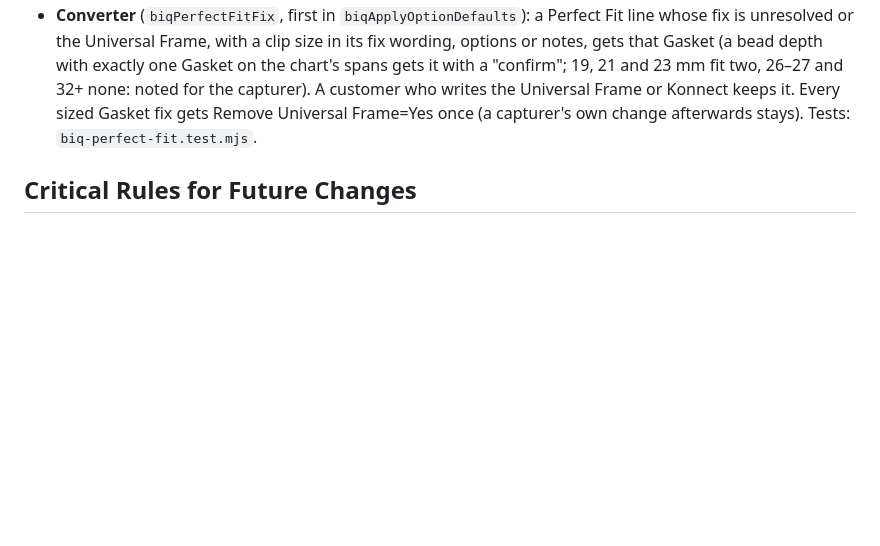
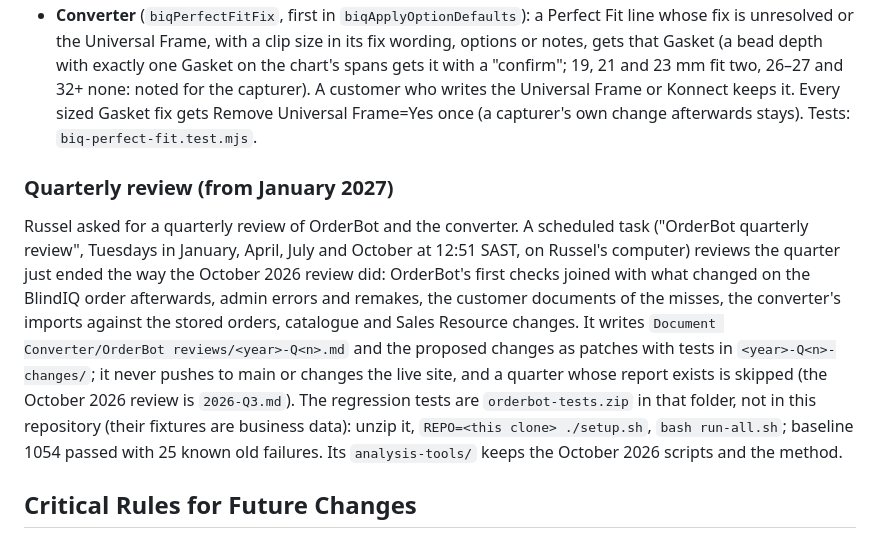
Before and after one commit to RussedyBussedy/OrderBot, a Markdown page: CLAUDE.md, the part around one of its changes. Rendered like a GitHub page; blank space fills up the shorter version.

```diff
--- a/CLAUDE.md
+++ b/CLAUDE.md
@@ -147,4 +147,8 @@ A Perfect Fit blind sits in its own frame, clipped into the window's beading on
 - **Converter** (`biqPerfectFitFix`, first in `biqApplyOptionDefaults`): a Perfect Fit line whose fix is unresolved or the Universal Frame, with a clip size in its fix wording, options or notes, gets that Gasket (a bead depth with exactly one Gasket on the chart's spans gets it with a "confirm"; 19, 21 and 23 mm fit two, 26–27 and 32+ none: noted for the capturer). A customer who writes the Universal Frame or Konnect keeps it. Every sized Gasket fix gets Remove Universal Frame=Yes once (a capturer's own change afterwards stays). Tests: `biq-perfect-fit.test.mjs`.
+
+### Quarterly review (from January 2027)
+
+Russel asked for a quarterly review of OrderBot and the converter. A scheduled task ("OrderBot quarterly review", Tuesdays in January, April, July and October at 12:51 SAST, on Russel's computer) reviews the quarter just ended the way the October 2026 review did: OrderBot's first checks joined with what changed on the BlindIQ order afterwards, admin errors and remakes, the customer documents of the misses, the converter's imports against the stored orders, catalogue and Sales Resource changes. It writes `Document Converter/OrderBot reviews/<year>-Q<n>.md` and the proposed changes as patches with tests in `<year>-Q<n>-changes/`; it never pushes to main or changes the live site, and a quarter whose report exists is skipped (the October 2026 review is `2026-Q3.md`). The regression tests are `orderbot-tests.zip` in that folder, not in this repository (their fixtures are business data): unzip it, `REPO=<this clone> ./setup.sh`, `bash run-all.sh`; baseline 1054 passed with 25 known old failures. Its `analysis-tools/` keeps the October 2026 scripts and the method.
 
 ## Critical Rules for Future Changes
 
```
Also changed, not shown: other parts of CLAUDE.md (+1 -1 lines).
